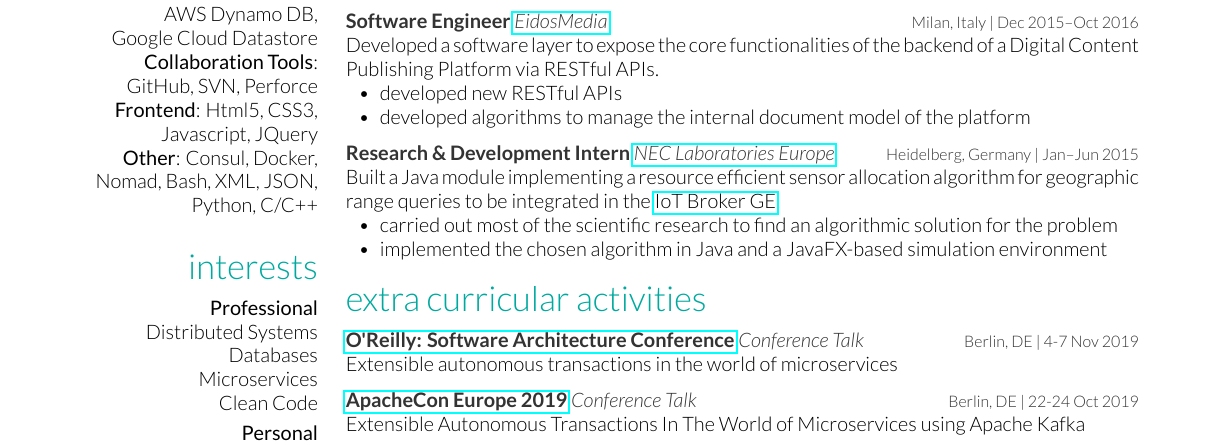
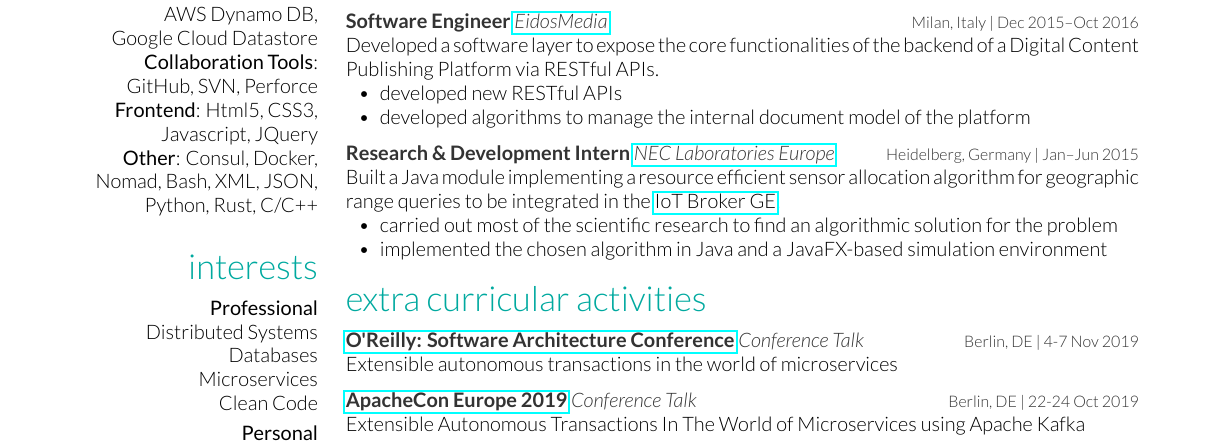
Before and after one commit to nicolagiacchetta/resume, a LaTeX CV (resume.tex, which reads cv_nicola.tex): part of the page, cut so that both start at the same text. The pictures show the PDF file resume.pdf that the author committed with the source.

Commit message:
Adding Rust to skills

```diff
--- a/cv_nicola.tex
+++ b/cv_nicola.tex
@@ -44,7 +44,7 @@
 \textbf{Cloud Services}:\\ AWS Dynamo DB,\\ Google Cloud Datastore
 \textbf{Collaboration Tools}:\\ GitHub, SVN, Perforce
 \textbf{Frontend}: Html5, CSS3, Javascript, JQuery
-\textbf{Other}: Consul, Docker, Nomad, Bash, XML, JSON,\\ Python, C/C++
+\textbf{Other}: Consul, Docker, Nomad, Bash, XML, JSON,\\ Python, Rust, C/C++
 %CORBA, \LaTeX
 ~
 \vspace{-0.1cm}
```
Also changed, not shown: resume.pdf.
